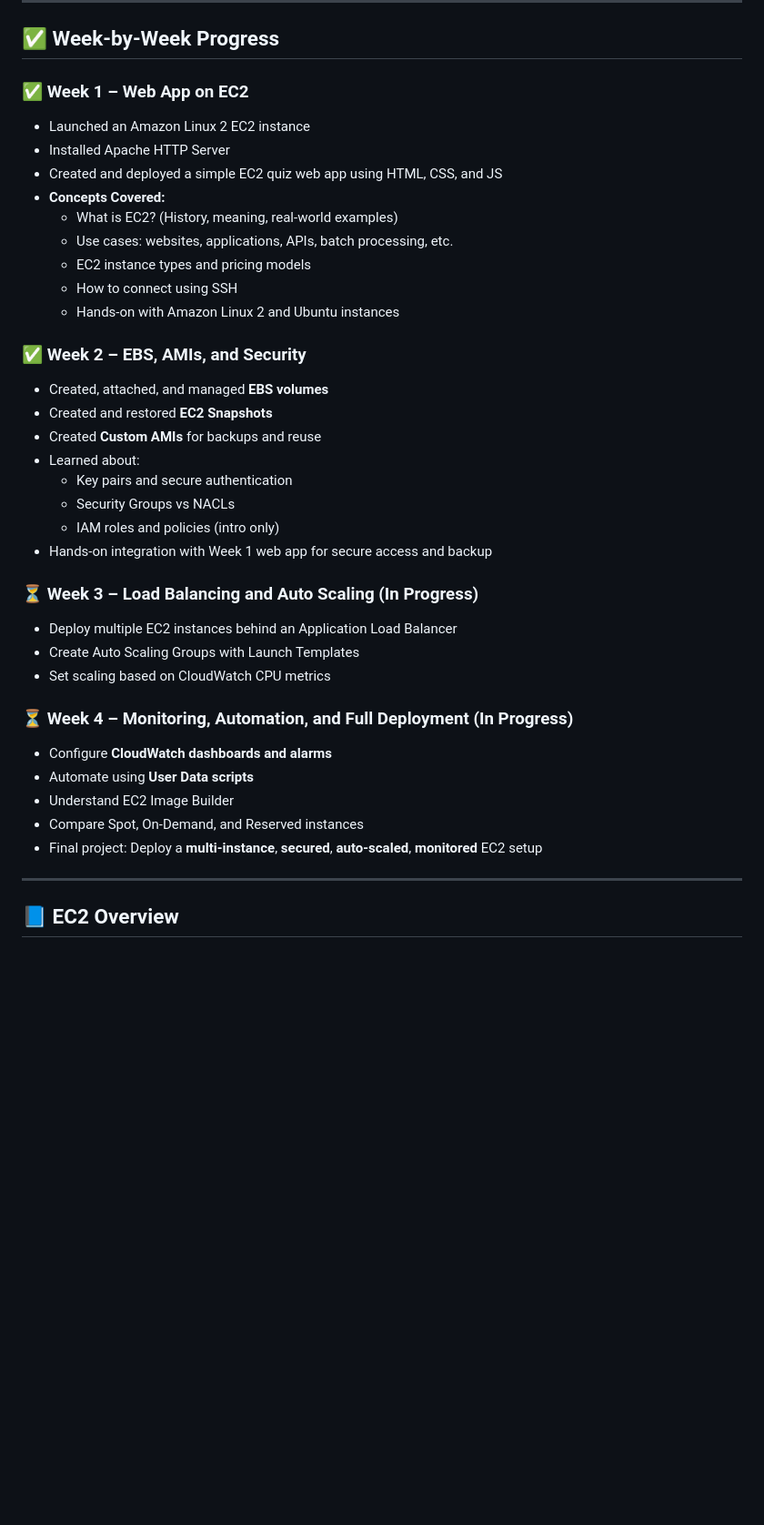
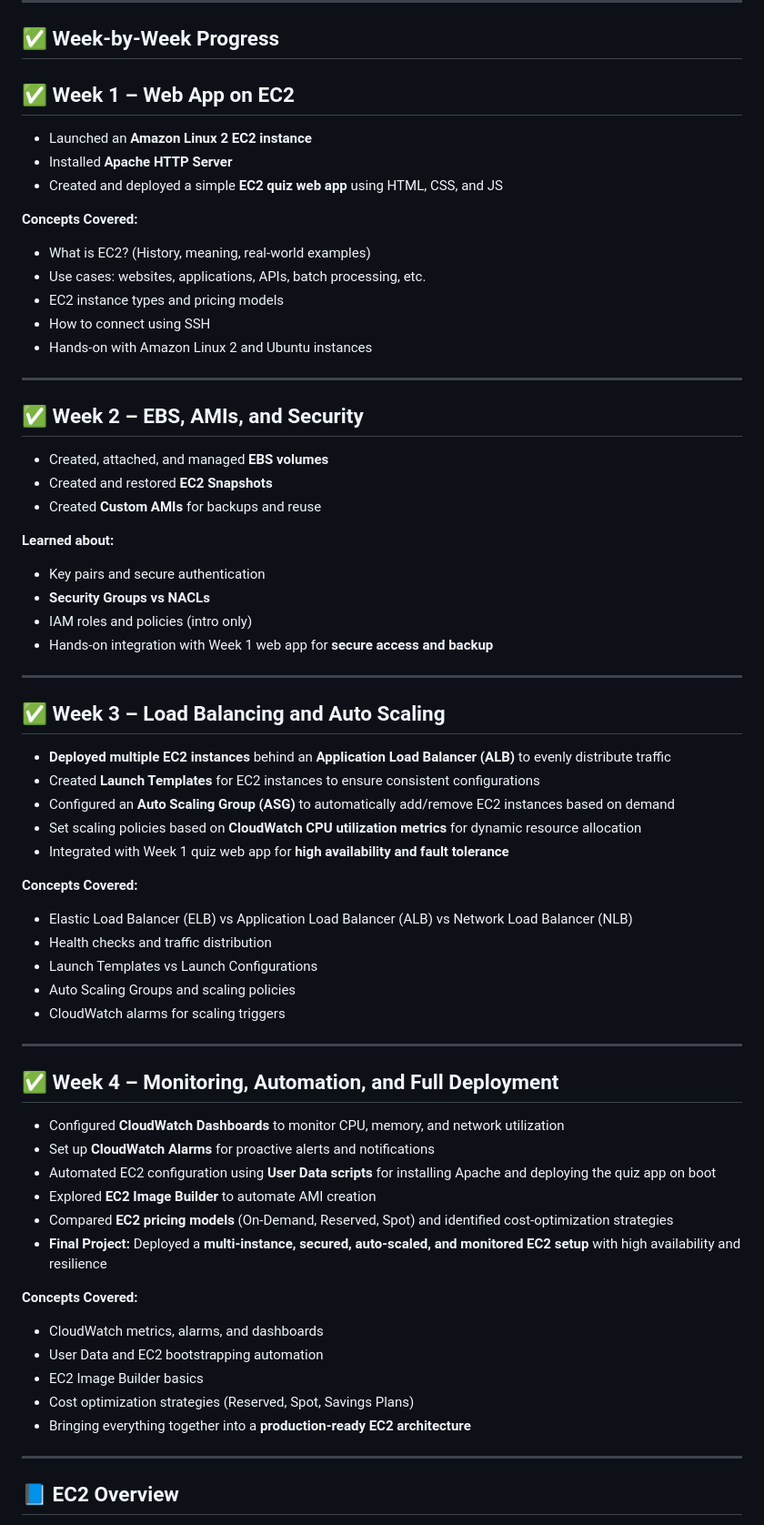
Before and after one commit to zehra-stark/aws-ec2-full-project, a Markdown page: README.md, the part around the change. Shown: that part at 91% size. Drawn GitHub-style; blank space fills up the shorter version.

```diff
--- a/README.md
+++ b/README.md
@@ -17,42 +17,63 @@ Here are snapshots of the **Week 1 EC2-hosted Quiz Web App**:
 
 ## ✅ Week-by-Week Progress
 
-### ✅ Week 1 – Web App on EC2
+## ✅ Week 1 – Web App on EC2
+- Launched an **Amazon Linux 2 EC2 instance**
+- Installed **Apache HTTP Server**
+- Created and deployed a simple **EC2 quiz web app** using HTML, CSS, and JS
 
-- Launched an Amazon Linux 2 EC2 instance
-- Installed Apache HTTP Server
-- Created and deployed a simple EC2 quiz web app using HTML, CSS, and JS
-- **Concepts Covered:**
-  - What is EC2? (History, meaning, real-world examples)
-  - Use cases: websites, applications, APIs, batch processing, etc.
-  - EC2 instance types and pricing models
-  - How to connect using SSH
-  - Hands-on with Amazon Linux 2 and Ubuntu instances
+**Concepts Covered:**
+- What is EC2? (History, meaning, real-world examples)
+- Use cases: websites, applications, APIs, batch processing, etc.
+- EC2 instance types and pricing models
+- How to connect using SSH
+- Hands-on with Amazon Linux 2 and Ubuntu instances
 
-### ✅ Week 2 – EBS, AMIs, and Security
+---
 
+## ✅ Week 2 – EBS, AMIs, and Security
 - Created, attached, and managed **EBS volumes**
 - Created and restored **EC2 Snapshots**
 - Created **Custom AMIs** for backups and reuse
-- Learned about:
-  - Key pairs and secure authentication
-  - Security Groups vs NACLs
-  - IAM roles and policies (intro only)
-- Hands-on integration with Week 1 web app for secure access and backup
 
-### ⏳ Week 3 – Load Balancing and Auto Scaling (In Progress)
+**Learned about:**
+- Key pairs and secure authentication
+- **Security Groups vs NACLs**
+- IAM roles and policies (intro only)
+- Hands-on integration with Week 1 web app for **secure access and backup**
 
-- Deploy multiple EC2 instances behind an Application Load Balancer
-- Create Auto Scaling Groups with Launch Templates
-- Set scaling based on CloudWatch CPU metrics
+---
 
-### ⏳ Week 4 – Monitoring, Automation, and Full Deployment (In Progress)
+## ✅ Week 3 – Load Balancing and Auto Scaling
+- **Deployed multiple EC2 instances** behind an **Application Load Balancer (ALB)** to evenly distribute traffic
+- Created **Launch Templates** for EC2 instances to ensure consistent configurations
+- Configured an **Auto Scaling Group (ASG)** to automatically add/remove EC2 instances based on demand
+- Set scaling policies based on **CloudWatch CPU utilization metrics** for dynamic resource allocation
+- Integrated with Week 1 quiz web app for **high availability and fault tolerance**
 
-- Configure **CloudWatch dashboards and alarms**
-- Automate using **User Data scripts**
-- Understand EC2 Image Builder
-- Compare Spot, On-Demand, and Reserved instances
-- Final project: Deploy a **multi-instance**, **secured**, **auto-scaled**, **monitored** EC2 setup
+**Concepts Covered:**
+- Elastic Load Balancer (ELB) vs Application Load Balancer (ALB) vs Network Load Balancer (NLB)
+- Health checks and traffic distribution
+- Launch Templates vs Launch Configurations
+- Auto Scaling Groups and scaling policies
+- CloudWatch alarms for scaling triggers
+
+---
+
+## ✅ Week 4 – Monitoring, Automation, and Full Deployment
+- Configured **CloudWatch Dashboards** to monitor CPU, memory, and network utilization
+- Set up **CloudWatch Alarms** for proactive alerts and notifications
+- Automated EC2 configuration using **User Data scripts** for installing Apache and deploying the quiz app on boot
+- Explored **EC2 Image Builder** to automate AMI creation
+- Compared **EC2 pricing models** (On-Demand, Reserved, Spot) and identified cost-optimization strategies
+- **Final Project:** Deployed a **multi-instance, secured, auto-scaled, and monitored EC2 setup** with high availability and resilience
+
+**Concepts Covered:**
+- CloudWatch metrics, alarms, and dashboards
+- User Data and EC2 bootstrapping automation
+- EC2 Image Builder basics
+- Cost optimization strategies (Reserved, Spot, Savings Plans)
+- Bringing everything together into a **production-ready EC2 architecture**
 
 ---
 
```
